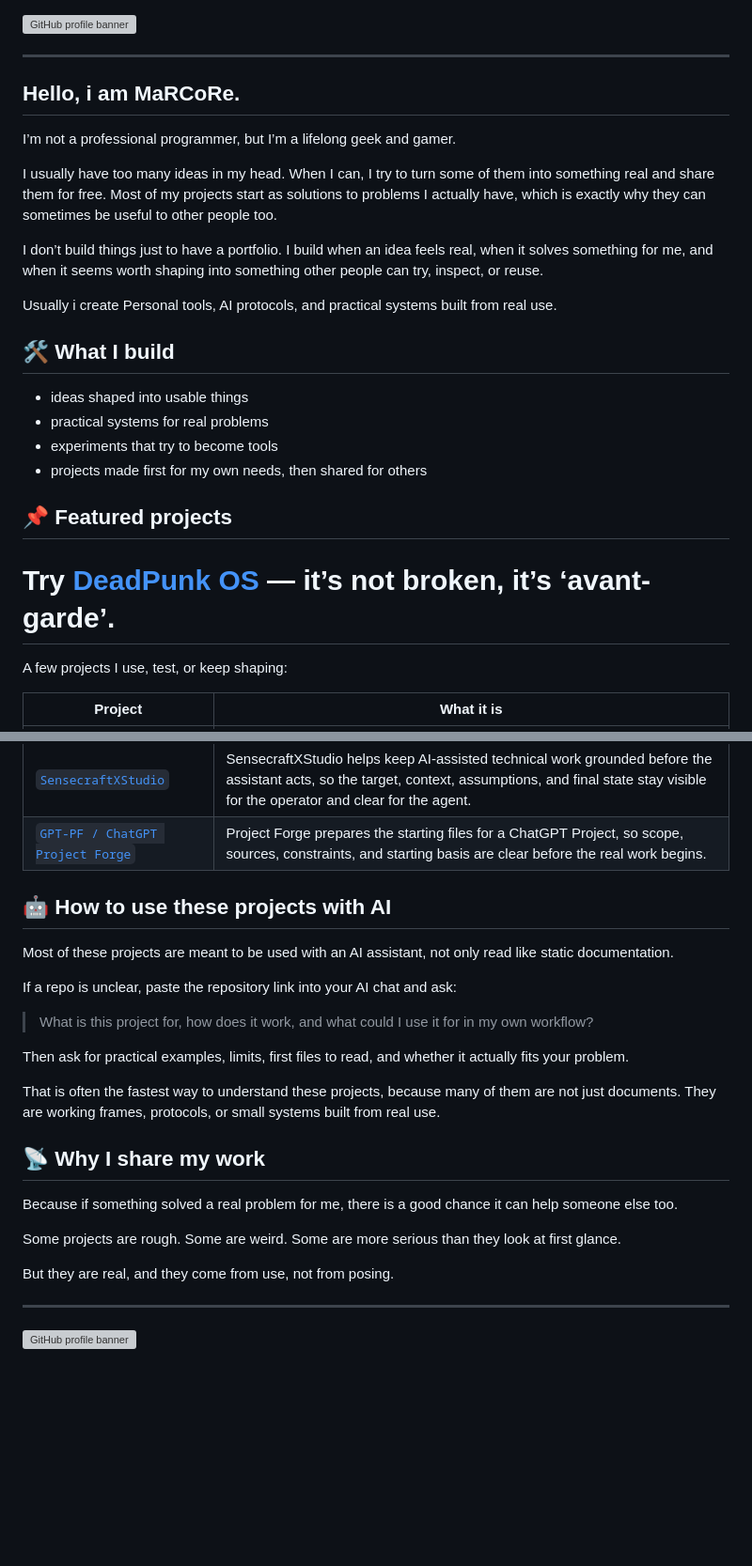
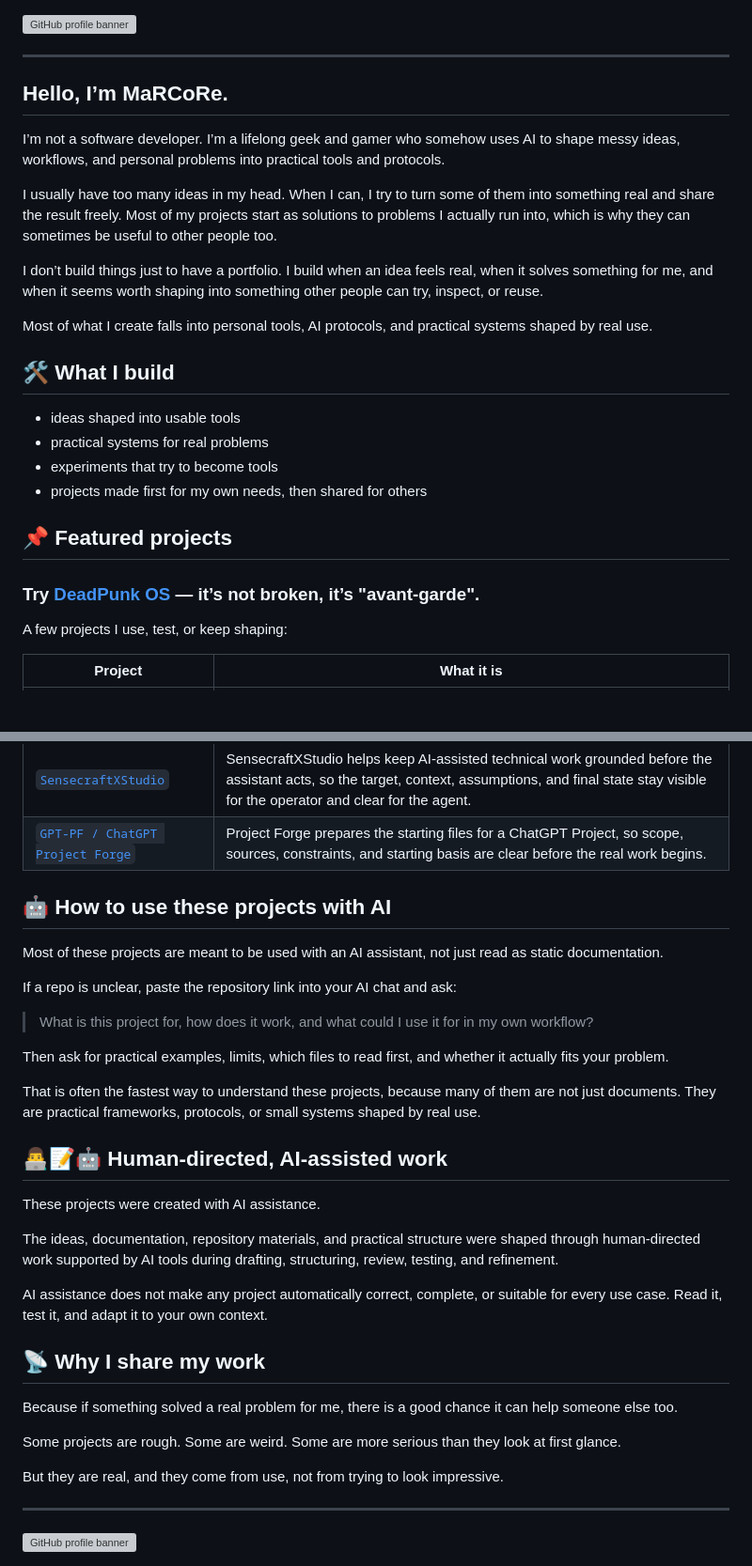
Before and after one commit to XxYouDeaDPunKxX/XxYouDeaDPunKxX, a Markdown page: README.md, 2 parts joined by grey strips. Shown at 94% size. Rendered like a GitHub page; blank space fills up the shorter version; grey boxes are pictures that could not be loaded.

Commit message:
Revise README for clarity and consistency
Updated the README to improve clarity and consistency in language, including corrections to grammar and phrasing.

```diff
--- a/README.md
+++ b/README.md
@@ -1,27 +1,27 @@
 <img src="./assets/profile-banner.png" alt="GitHub profile banner" width="100%" />
 
 ---
-## Hello, i am MaRCoRe.
 
-I’m not a professional programmer, but I’m a lifelong geek and gamer.
+## Hello, I’m MaRCoRe.
 
-I usually have too many ideas in my head. When I can, I try to turn some of them into something real and share them for free. Most of my projects start as solutions to problems I actually have, which is exactly why they can sometimes be useful to other people too.
+I’m not a software developer. I’m a lifelong geek and gamer who somehow uses AI to shape messy ideas, workflows, and personal problems into practical tools and protocols.
+
+I usually have too many ideas in my head. When I can, I try to turn some of them into something real and share the result freely. Most of my projects start as solutions to problems I actually run into, which is why they can sometimes be useful to other people too.
 
 I don’t build things just to have a portfolio. I build when an idea feels real, when it solves something for me, and when it seems worth shaping into something other people can try, inspect, or reuse.
 
-Usually i create Personal tools, AI protocols, and practical systems built from real use.
-
+Most of what I create falls into personal tools, AI protocols, and practical systems shaped by real use.
 
 ## 🛠️ What I build
 
-- ideas shaped into usable things
+- ideas shaped into usable tools
 - practical systems for real problems
 - experiments that try to become tools
 - projects made first for my own needs, then shared for others
 
 ## 📌 Featured projects
 
- # Try [DeadPunk OS](https://xxyoudeadpunkxx.github.io/XxYouDeaDPunKxX/) — it’s not broken, it’s ‘avant-garde’.
+### Try [DeadPunk OS](https://xxyoudeadpunkxx.github.io/XxYouDeaDPunKxX/) — it’s not broken, it’s "avant-garde".
 
 A few projects I use, test, or keep shaping:
 
@@ -38,18 +38,25 @@ A few projects I use, test, or keep shaping:
 | [`SensecraftXStudio`](https://github.com/XxYouDeaDPunKxX/SensecraftXStudio) | SensecraftXStudio helps keep AI-assisted technical work grounded before the assistant acts, so the target, context, assumptions, and final state stay visible for the operator and clear for the agent. |
 | [`GPT-PF / ChatGPT Project Forge`](https://github.com/XxYouDeaDPunKxX/GPT-PF-Chat-GPT-Project-Forge) | Project Forge prepares the starting files for a ChatGPT Project, so scope, sources, constraints, and starting basis are clear before the real work begins. |
 
-
 ## 🤖 How to use these projects with AI
 
-Most of these projects are meant to be used with an AI assistant, not only read like static documentation.
+Most of these projects are meant to be used with an AI assistant, not just read as static documentation.
 
 If a repo is unclear, paste the repository link into your AI chat and ask:
 
 > What is this project for, how does it work, and what could I use it for in my own workflow?
 
-Then ask for practical examples, limits, first files to read, and whether it actually fits your problem.
+Then ask for practical examples, limits, which files to read first, and whether it actually fits your problem.
 
-That is often the fastest way to understand these projects, because many of them are not just documents. They are working frames, protocols, or small systems built from real use.
+That is often the fastest way to understand these projects, because many of them are not just documents. They are practical frameworks, protocols, or small systems shaped by real use.
+
+## 👨‍💻📝🤖 Human-directed, AI-assisted work
+
+These projects were created with AI assistance.
+
+The ideas, documentation, repository materials, and practical structure were shaped through human-directed work supported by AI tools during drafting, structuring, review, testing, and refinement.
+
+AI assistance does not make any project automatically correct, complete, or suitable for every use case. Read it, test it, and adapt it to your own context.
 
 ## 📡 Why I share my work
 
@@ -59,7 +66,7 @@ Some projects are rough.
 Some are weird.
 Some are more serious than they look at first glance.
 
-But they are real, and they come from use, not from posing.
+But they are real, and they come from use, not from trying to look impressive.
 
 ---
 
```
